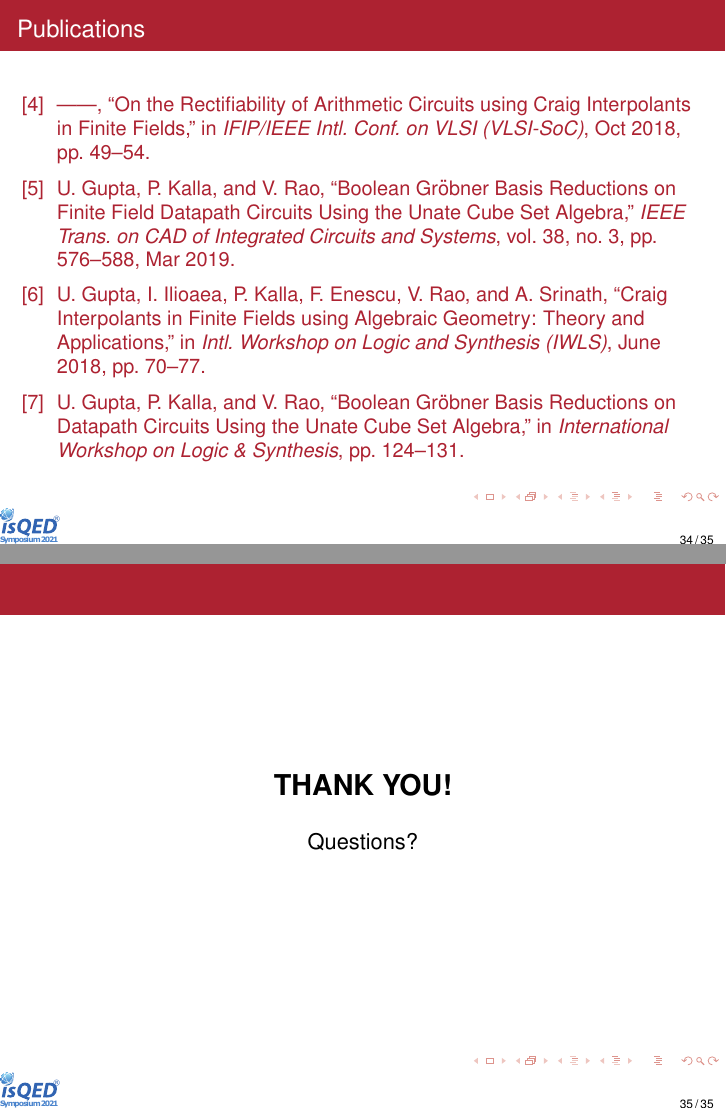
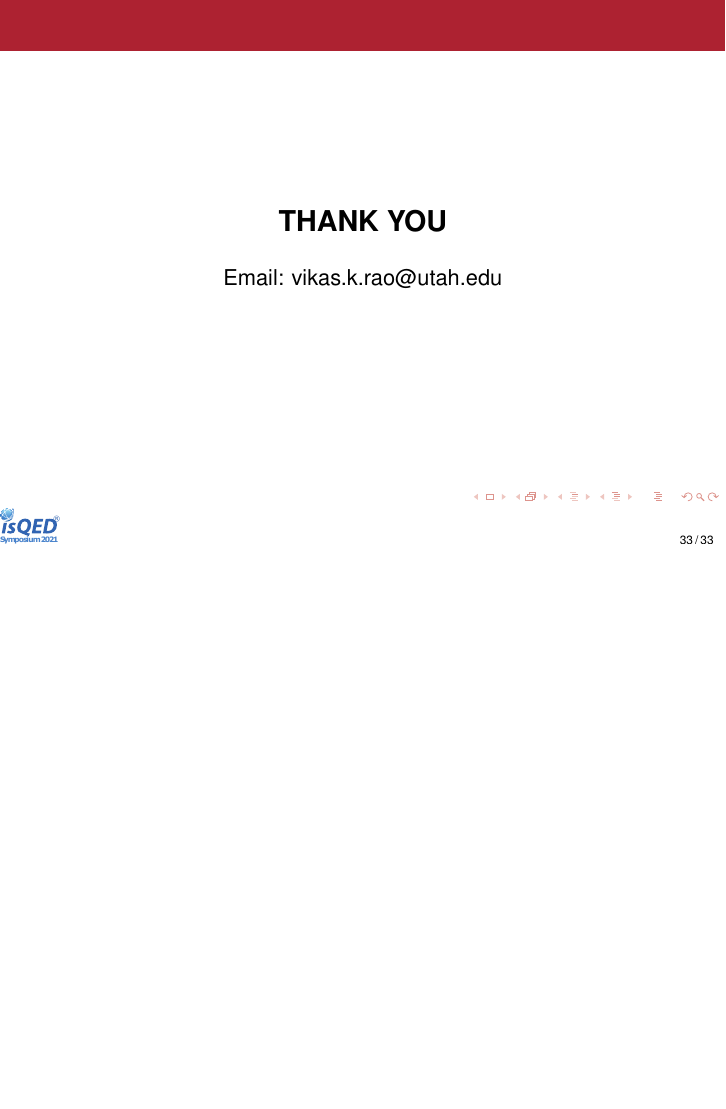
Before and after one commit to vkrao100/ISQED_presentation, LaTeX slides (ISQED_presentation.tex): pages 34 and 35 of 35 before the commit and page 33 of 33 after it, the two joined at a grey line, the shorter picture padded with empty space. Compiled offline with pdfLaTeX.

Commit message:
updated with latest chaanges

```diff
--- a/ISQED_presentation.tex
+++ b/ISQED_presentation.tex
@@ -5,7 +5,7 @@
 % \usetheme{Boadilla}
 \usetheme{Madrid}
 \useoutertheme{default}%[footline=empty]{infolines}
-\setbeamertemplate{page number in head/foot}[framenumber]
+% \setbeamertemplate{page number in head/foot}[framenumber]
 
 \usepackage{algorithm}
 \usepackage[noend]{algpseudocode}
@@ -122,7 +122,7 @@ $^3$Mathematics \& Statistics, Georgia State University
 % utkarsh.gupta@utah.edu\\
 % \url{http://www.eng.utah.edu/~utkarshg}\\
 }
-
+\date{}
 %\slideCaption{}
 
 %% Images
@@ -198,12 +198,13 @@ $^3$Mathematics \& Statistics, Georgia State University
 % \end{frame}
 
 
-\input{bib}
+% \input{bib}
 
 \begin{frame}{\ }
 \begin{center}
-{\bf \Large THANK YOU!} \\ \ \\
-Questions?
+{\bf \Large THANK YOU} \\ \ \\
+
+Email: vikas.k.rao@utah.edu
 \end{center}
 \end{frame}
 
```
Also changed, not shown: ISQED_presentation.pdf, 5 other files.
